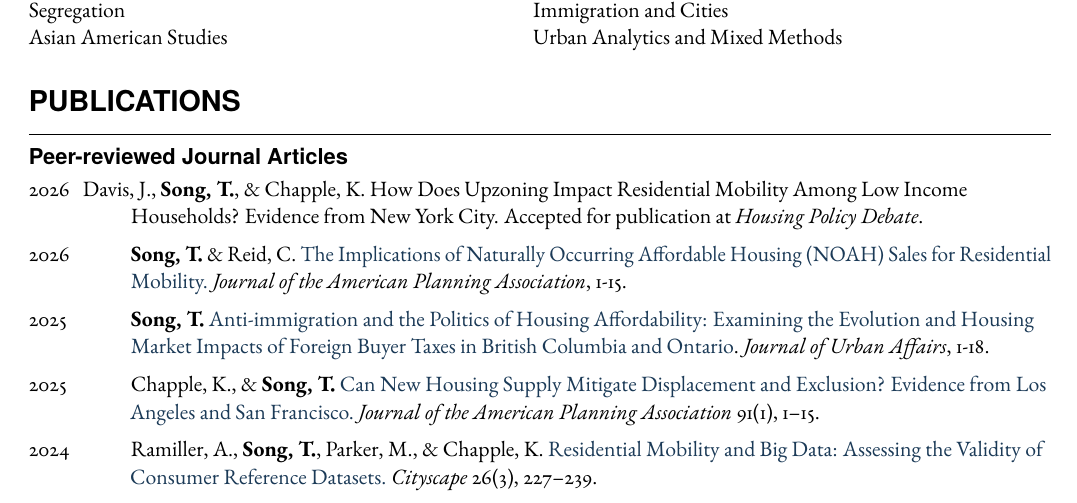
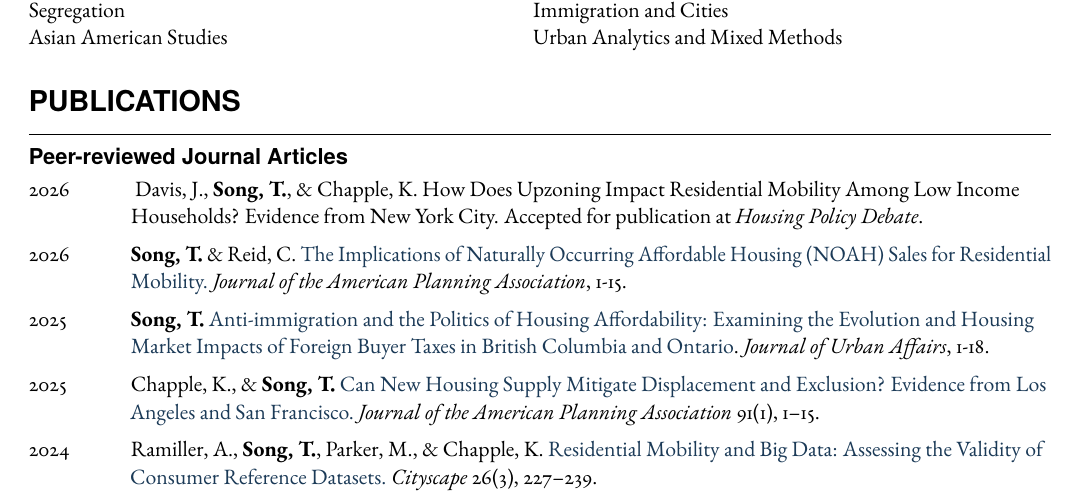
Before and after one commit to taesoosong/academic_cv, a LaTeX CV (song_taesoo_cv.tex): part of page 1 of 5, cut so that both start at the same text. Compiled offline with pdfLaTeX.

Commit message:
Update song_taesoo_cv.tex

```diff
--- a/song_taesoo_cv.tex
+++ b/song_taesoo_cv.tex
@@ -164,7 +164,7 @@ Asian American Studies & Urban Analytics and Mixed Methods
 
 \subsection{Peer-reviewed Journal Articles}
 \begin{tablist}
-\item[2026] Davis, J., \textbf{Song, T.}, \& Chapple, K. How Does Upzoning Impact Residential Mobility Among Low Income Households? Evidence from New York City. Accepted for publication at \emph{Housing Policy Debate}.
+\item[2026] \tab{} Davis, J., \textbf{Song, T.}, \& Chapple, K. How Does Upzoning Impact Residential Mobility Among Low Income Households? Evidence from New York City. Accepted for publication at \emph{Housing Policy Debate}.
 \item[2026] \tab{}\textbf{Song, T.} \&  Reid, C. \href{https://www.tandfonline.com/doi/full/10.1080/01944363.2026.2618647}{The Implications of Naturally Occurring Affordable Housing (NOAH) Sales for Residential Mobility.} \emph{Journal of the American Planning Association}, 1-15.
 \item[2025] \tab{}\textbf{Song, T.} \href{https://doi.org/10.1080/07352166.2025.2570754}{Anti-immigration and the Politics of Housing Affordability: Examining the Evolution and Housing Market Impacts of Foreign Buyer Taxes in British Columbia and Ontario}. \emph{Journal of Urban Affairs}, 1-18.
   \item[2025] \tab{}Chapple, K., \& \textbf{Song, T.} \href{https://doi.org/10.1080/01944363.2024.2319293}{Can New Housing Supply Mitigate Displacement and Exclusion? Evidence from Los Angeles and San Francisco.} \emph{Journal of the American Planning Association} 91(1), 1–15.
```
